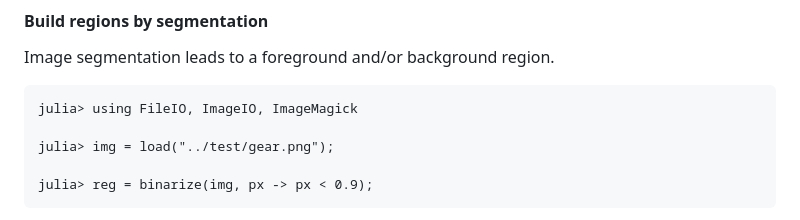
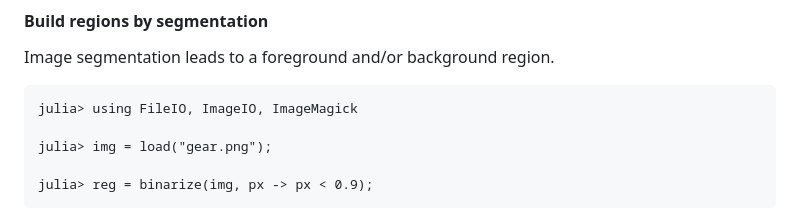
Before and after one commit to schrpe/Regions.jl, a Markdown page: docs/src/index.md, the part around the change. Drawn GitHub-style.

Commit message:
Fix doctests

````diff
--- a/docs/src/index.md
+++ b/docs/src/index.md
@@ -263,7 +263,7 @@ Image segmentation leads to a foreground and/or background region.
 ```jldoctest reg
 julia> using FileIO, ImageIO, ImageMagick
 
-julia> img = load("../test/gear.png");
+julia> img = load("gear.png");
 
 julia> reg = binarize(img, px -> px < 0.9);
 ```
````
Also changed, not shown: docs/src/gear.png (added).
